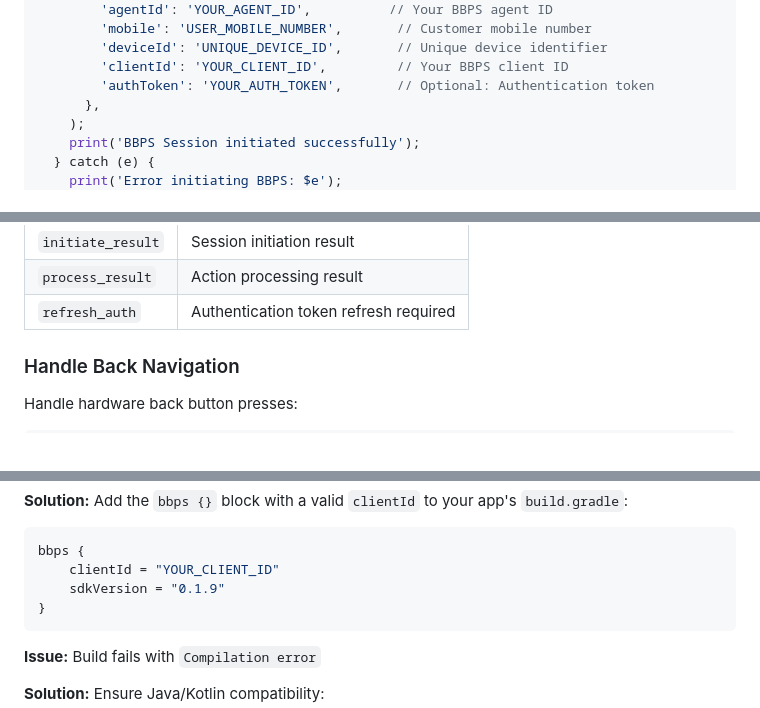
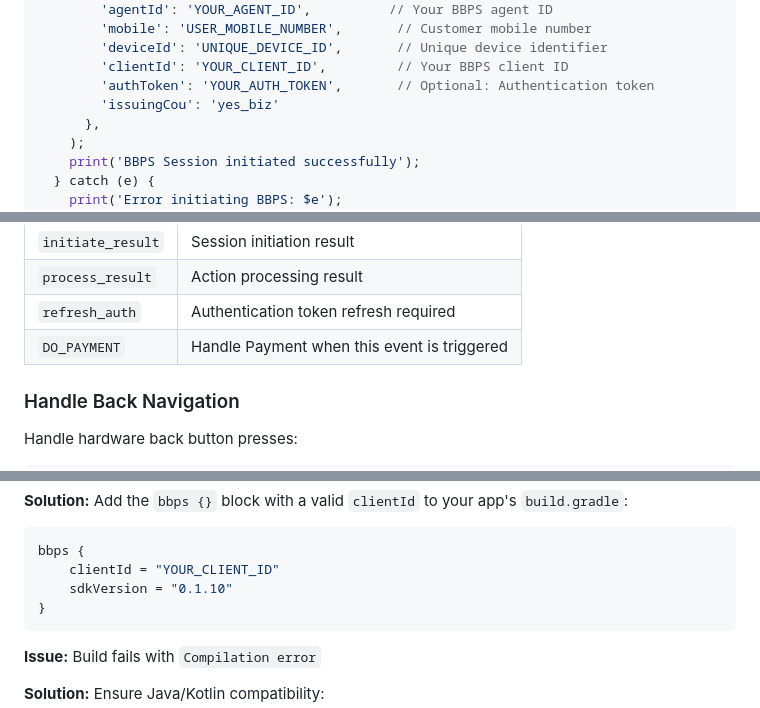
Before and after one commit to juspay/bbps-sdk-flutter, a Markdown page: README.md, 3 parts joined by grey strips. Rendered like a GitHub page.

````diff
--- a/README.md
+++ b/README.md
@@ -227,6 +227,7 @@ Future<void> startBbpsSession() async {
         'deviceId': 'UNIQUE_DEVICE_ID',       // Unique device identifier
         'clientId': 'YOUR_CLIENT_ID',         // Your BBPS client ID
         'authToken': 'YOUR_AUTH_TOKEN',       // Optional: Authentication token
+        'issuingCou': 'yes_biz'
       },
     );
     print('BBPS Session initiated successfully');
@@ -330,6 +331,7 @@ void handleAuthRefresh(Map<String, dynamic>? payload) {
 | `initiate_result` | Session initiation result |
 | `process_result` | Action processing result |
 | `refresh_auth` | Authentication token refresh required |
+| `DO_PAYMENT` | Handle Payment when this event is triggered |
 
 ### Handle Back Navigation
 
@@ -524,7 +525,7 @@ pluginManagement {
 ```gradle
 bbps {
     clientId = "YOUR_CLIENT_ID"
-    sdkVersion = "0.1.9"
+    sdkVersion = "0.1.10"
 }
 ```
 
````
Also changed, not shown: other parts of README.md (+2 -9 lines).
